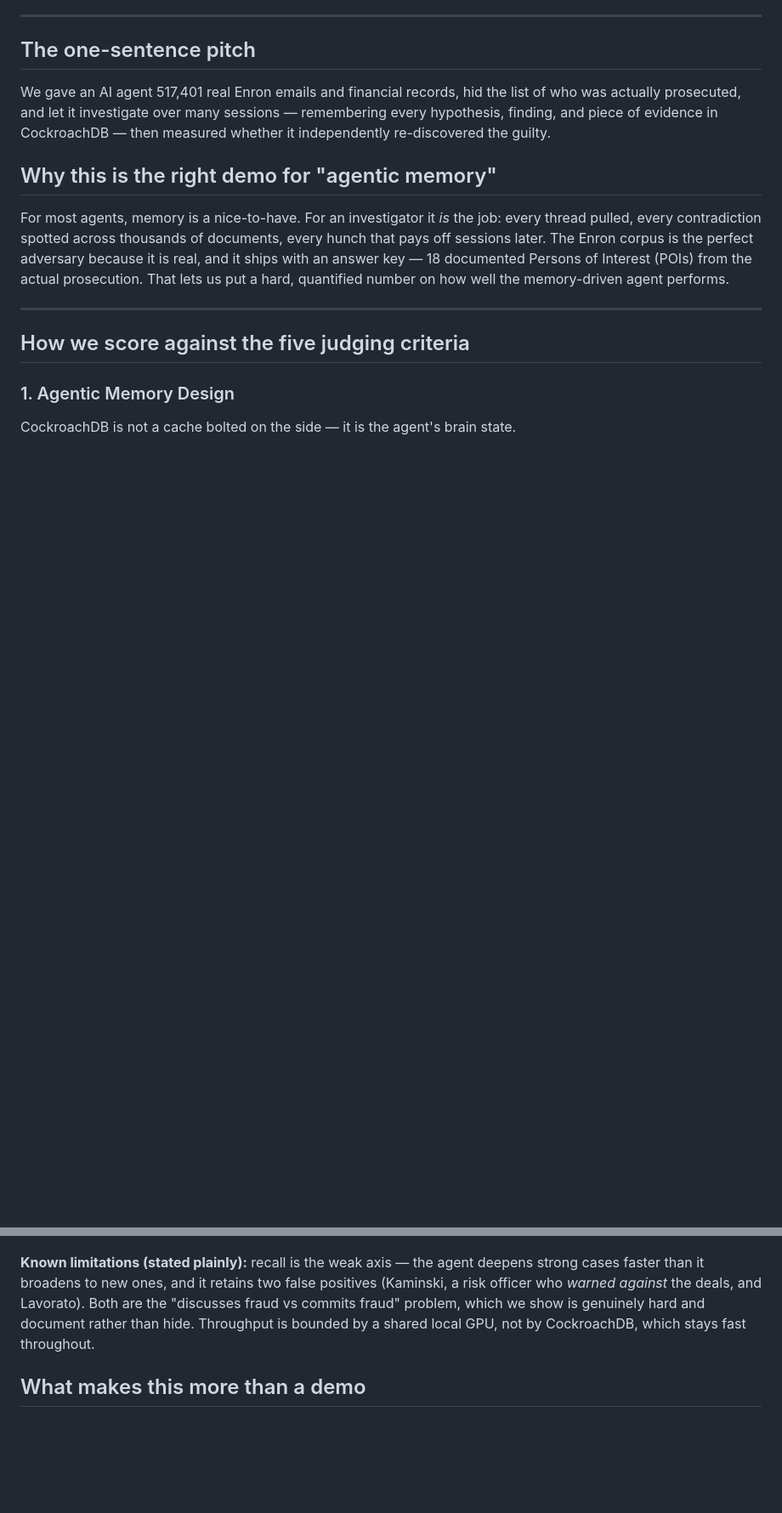
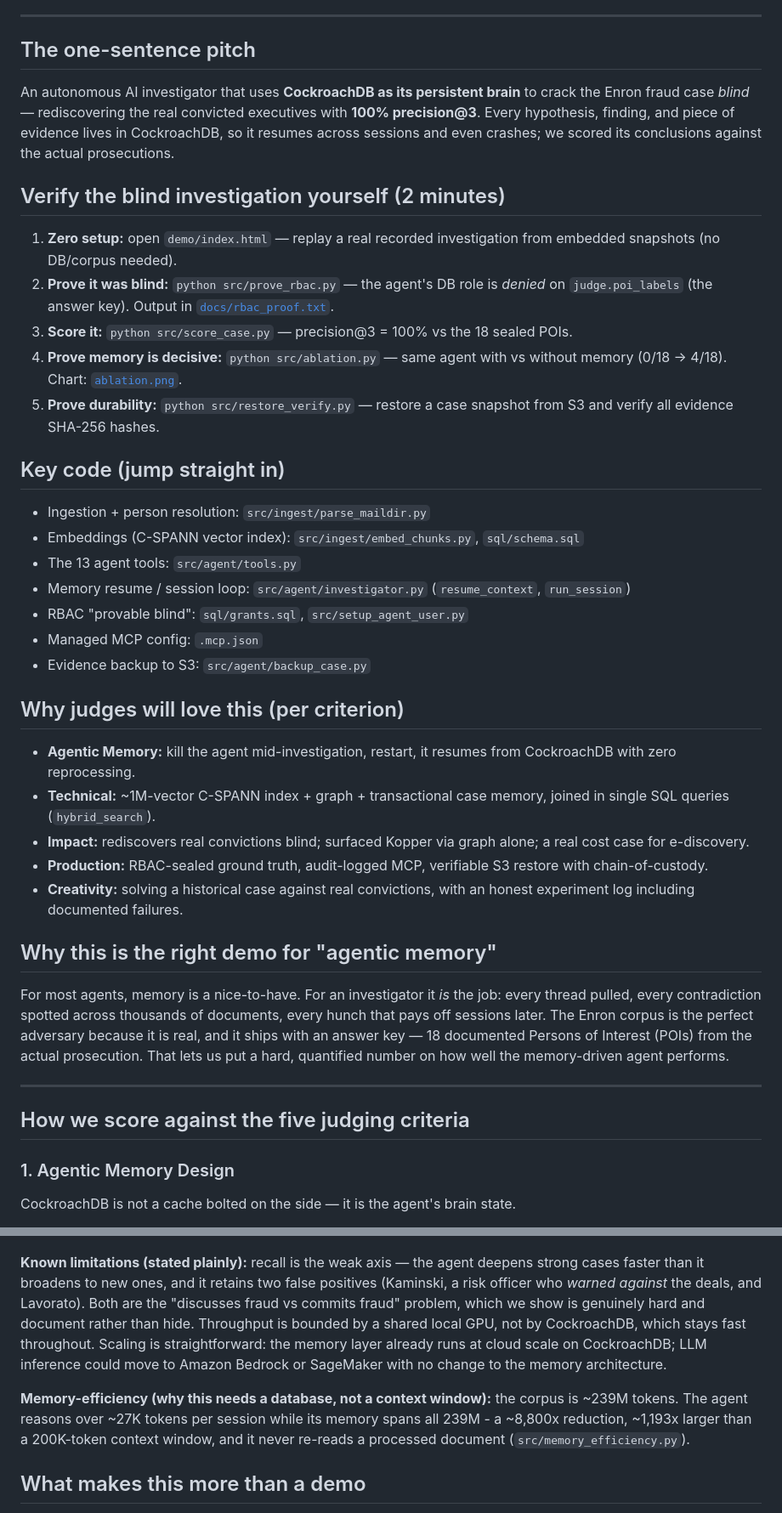
Before and after one commit to banksythequantLab/ColdCase, a Markdown page: docs/FOR_JUDGES.md, 2 parts joined by grey strips. Shown at 85% size. Rendered like a GitHub page; blank space fills up the shorter version.

Commit message:
Judge 3: FOR_JUDGES enhancements - tightened pitch, verify-blind steps, key-code links, why-judges-love-this, scaling + memory-efficiency notes

```diff
--- a/docs/FOR_JUDGES.md
+++ b/docs/FOR_JUDGES.md
@@ -12,10 +12,48 @@ against the real convictions. Built for the CockroachDB × AWS Hackathon.
 
 ## The one-sentence pitch
 
-We gave an AI agent 517,401 real Enron emails and financial records, hid the
-list of who was actually prosecuted, and let it investigate over many sessions
-— remembering every hypothesis, finding, and piece of evidence in CockroachDB —
-then measured whether it independently re-discovered the guilty.
+An autonomous AI investigator that uses **CockroachDB as its persistent brain**
+to crack the Enron fraud case *blind* — rediscovering the real convicted
+executives with **100% precision@3**. Every hypothesis, finding, and piece of
+evidence lives in CockroachDB, so it resumes across sessions and even crashes;
+we scored its conclusions against the actual prosecutions.
+
+## Verify the blind investigation yourself (2 minutes)
+
+1. **Zero setup:** open `demo/index.html` — replay a real recorded
+   investigation from embedded snapshots (no DB/corpus needed).
+2. **Prove it was blind:** `python src/prove_rbac.py` — the agent's DB role is
+   *denied* on `judge.poi_labels` (the answer key). Output in
+   [`docs/rbac_proof.txt`](rbac_proof.txt).
+3. **Score it:** `python src/score_case.py` — precision@3 = 100% vs the 18
+   sealed POIs.
+4. **Prove memory is decisive:** `python src/ablation.py` — same agent with vs
+   without memory (0/18 → 4/18). Chart: [`ablation.png`](ablation.png).
+5. **Prove durability:** `python src/restore_verify.py` — restore a case
+   snapshot from S3 and verify all evidence SHA-256 hashes.
+
+## Key code (jump straight in)
+
+- Ingestion + person resolution: `src/ingest/parse_maildir.py`
+- Embeddings (C-SPANN vector index): `src/ingest/embed_chunks.py`, `sql/schema.sql`
+- The 13 agent tools: `src/agent/tools.py`
+- Memory resume / session loop: `src/agent/investigator.py` (`resume_context`, `run_session`)
+- RBAC "provable blind": `sql/grants.sql`, `src/setup_agent_user.py`
+- Managed MCP config: `.mcp.json`
+- Evidence backup to S3: `src/agent/backup_case.py`
+
+## Why judges will love this (per criterion)
+
+- **Agentic Memory:** kill the agent mid-investigation, restart, it resumes
+  from CockroachDB with zero reprocessing.
+- **Technical:** ~1M-vector C-SPANN index + graph + transactional case memory,
+  joined in single SQL queries (`hybrid_search`).
+- **Impact:** rediscovers real convictions blind; surfaced Kopper via graph
+  alone; a real cost case for e-discovery.
+- **Production:** RBAC-sealed ground truth, audit-logged MCP, verifiable S3
+  restore with chain-of-custody.
+- **Creativity:** solving a historical case against real convictions, with an
+  honest experiment log including documented failures.
 
 ## Why this is the right demo for "agentic memory"
 
@@ -116,7 +154,16 @@ deepens strong cases faster than it broadens to new ones, and it retains two
 false positives (Kaminski, a risk officer who *warned against* the deals, and
 Lavorato). Both are the "discusses fraud vs commits fraud" problem, which we
 show is genuinely hard and document rather than hide. Throughput is bounded by
-a shared local GPU, not by CockroachDB, which stays fast throughout.
+a shared local GPU, not by CockroachDB, which stays fast throughout. Scaling is
+straightforward: the memory layer already runs at cloud scale on CockroachDB;
+LLM inference could move to Amazon Bedrock or SageMaker with no change to the
+memory architecture.
+
+**Memory-efficiency (why this needs a database, not a context window):** the
+corpus is ~239M tokens. The agent reasons over ~27K tokens per session while
+its memory spans all 239M - a ~8,800x reduction, ~1,193x larger than a
+200K-token context window, and it never re-reads a processed document
+(`src/memory_efficiency.py`).
 
 ## What makes this more than a demo
 The system is honest about what it gets right *and* wrong, grounds every
```
